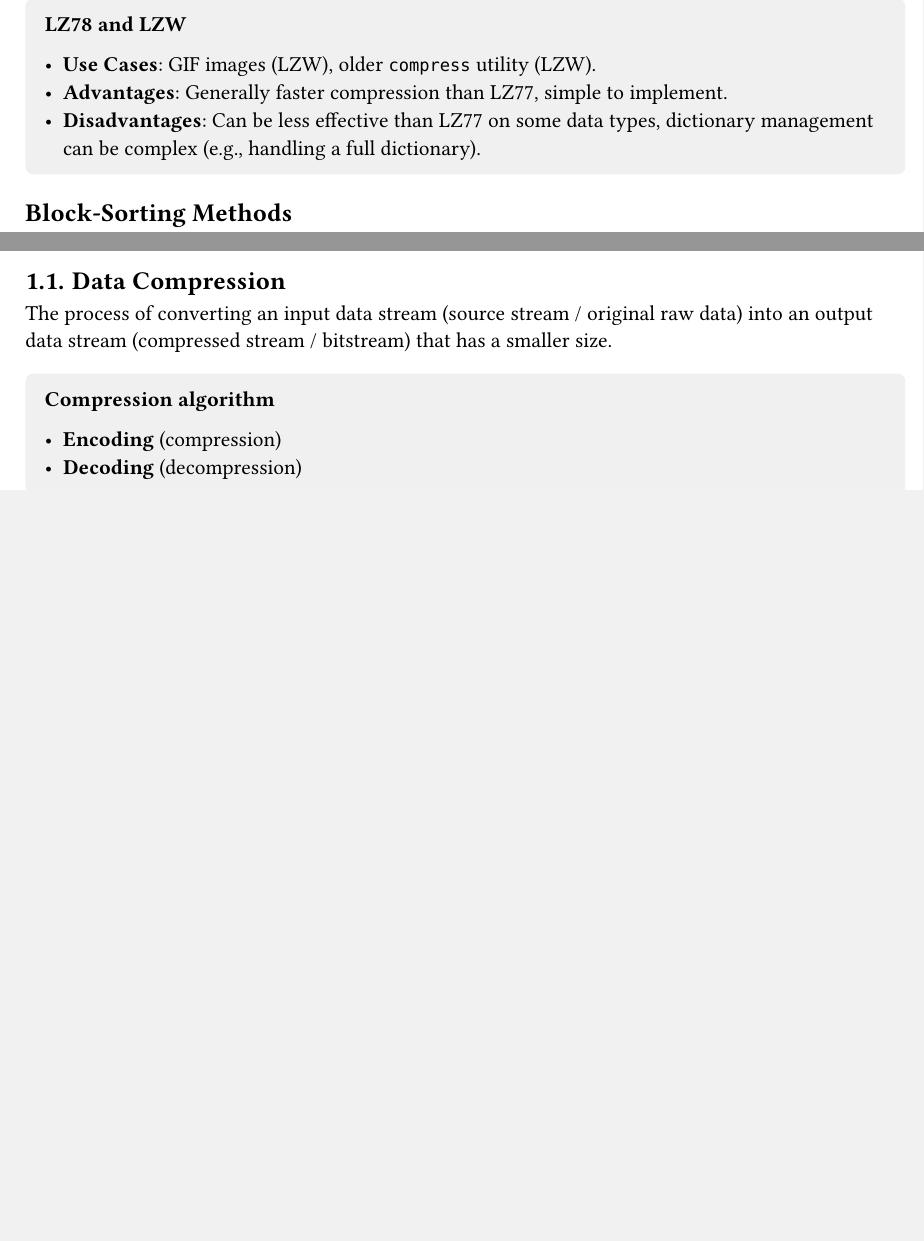
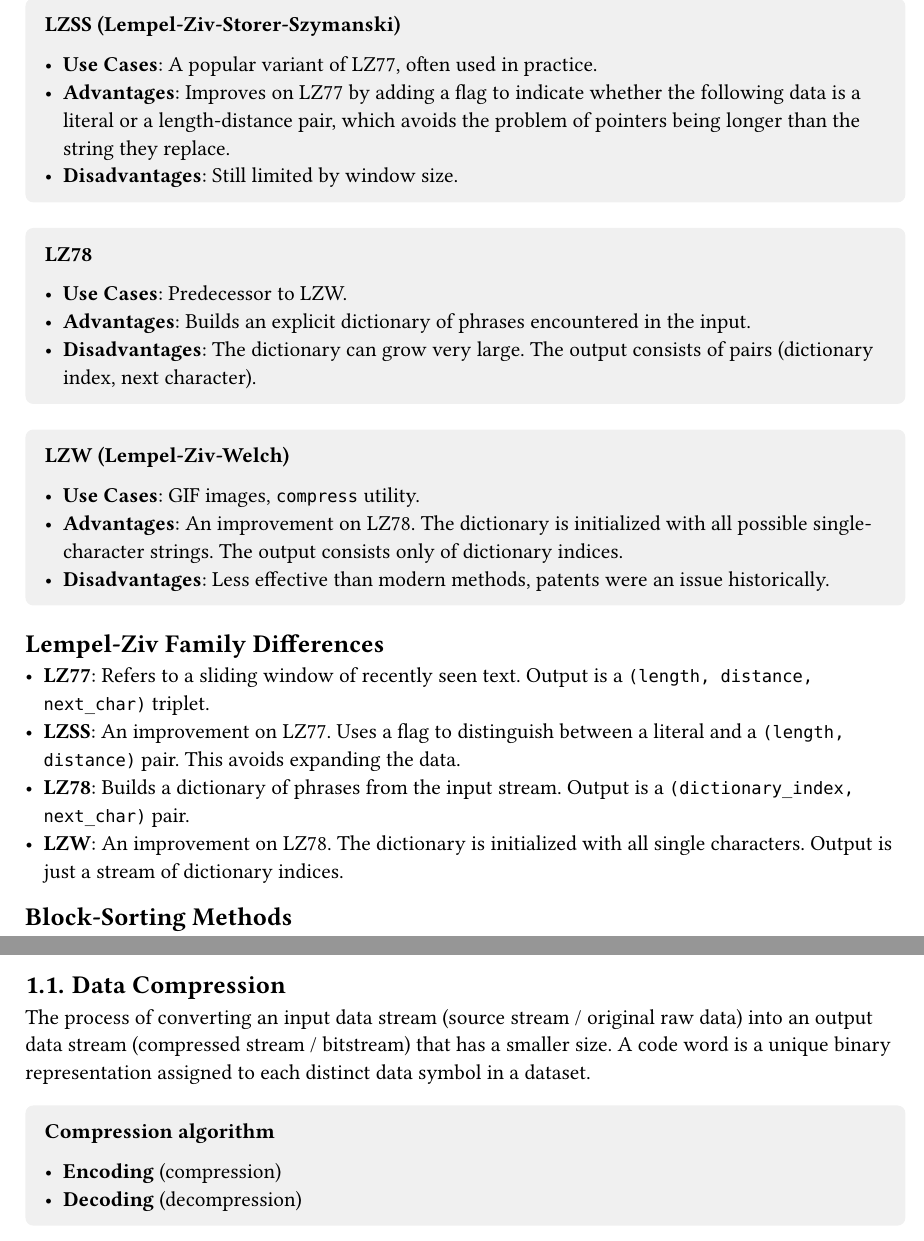
Before and after one commit to Lastaapps/mff_algoritmy_komprese_dat_skripta, a Typst document (main.typ, which reads notes/01_intro.typ, notes/overview.typ): two parts of pages 8 and 10 of 55 before the commit and two parts of pages 8 and 11 of 56 after it, joined at a grey line, cut at the place of the change, the shorter picture padded with empty space. Compiled offline with Typst 0.15.

Commit message:
refactor: Minor changes

```diff
--- a/notes/01_intro.typ
+++ b/notes/01_intro.typ
@@ -5,7 +5,7 @@
 = Introduction to Data Compression
 
 == Data Compression
-The process of converting an input data stream (source stream / original raw data) into an output data stream (compressed stream / bitstream) that has a smaller size.
+The process of converting an input data stream (source stream / original raw data) into an output data stream (compressed stream / bitstream) that has a smaller size. A code word is a unique binary representation assigned to each distinct data symbol in a dataset.
 
 #info_box(
   title: "Compression algorithm",
--- a/notes/overview.typ
+++ b/notes/overview.typ
@@ -42,11 +42,30 @@ Dictionary methods replace repeated sequences of data with references to a dicti
   - *Disadvantages*: Compression can be slow due to the search for matches, greedy approach is not always optimal, limited by window size.
 ])
 
-#info_box(title: "LZ78 and LZW", [
-  - *Use Cases*: GIF images (LZW), older `compress` utility (LZW).
-  - *Advantages*: Generally faster compression than LZ77, simple to implement.
-  - *Disadvantages*: Can be less effective than LZ77 on some data types, dictionary management can be complex (e.g., handling a full dictionary).
+#info_box(title: "LZSS (Lempel-Ziv-Storer-Szymanski)", [
+  - *Use Cases*: A popular variant of LZ77, often used in practice.
+  - *Advantages*: Improves on LZ77 by adding a flag to indicate whether the following data is a literal or a length-distance pair, which avoids the problem of pointers being longer than the string they replace.
+  - *Disadvantages*: Still limited by window size.
 ])
+
+#info_box(title: "LZ78", [
+  - *Use Cases*: Predecessor to LZW.
+  - *Advantages*: Builds an explicit dictionary of phrases encountered in the input.
+  - *Disadvantages*: The dictionary can grow very large. The output consists of pairs (dictionary index, next character).
+])
+
+#info_box(title: "LZW (Lempel-Ziv-Welch)", [
+  - *Use Cases*: GIF images, `compress` utility.
+  - *Advantages*: An improvement on LZ78. The dictionary is initialized with all possible single-character strings. The output consists only of dictionary indices.
+  - *Disadvantages*: Less effective than modern methods, patents were an issue historically.
+])
+
+== Lempel-Ziv Family Differences
+
+- *LZ77*: Refers to a sliding window of recently seen text. Output is a `(length, distance, next_char)` triplet.
+- *LZSS*: An improvement on LZ77. Uses a flag to distinguish between a literal and a `(length, distance)` pair. This avoids expanding the data.
+- *LZ78*: Builds a dictionary of phrases from the input stream. Output is a `(dictionary_index, next_char)` pair.
+- *LZW*: An improvement on LZ78. The dictionary is initialized with all single characters. Output is just a stream of dictionary indices.
 
 == Block-Sorting Methods
 These methods rearrange the data into a form that is easier to compress, typically by grouping similar characters together.
```
Also changed, not shown: GEMINI.md (+1 -1 lines).
